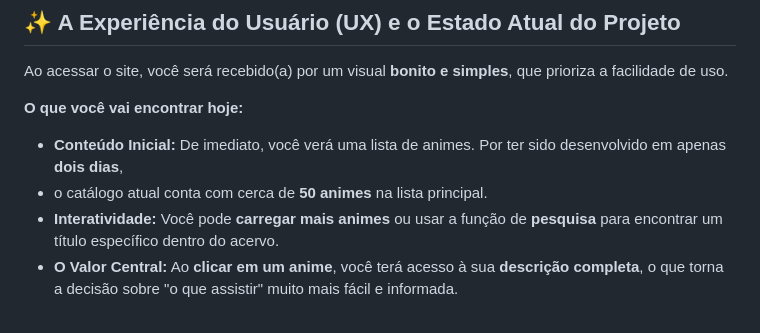
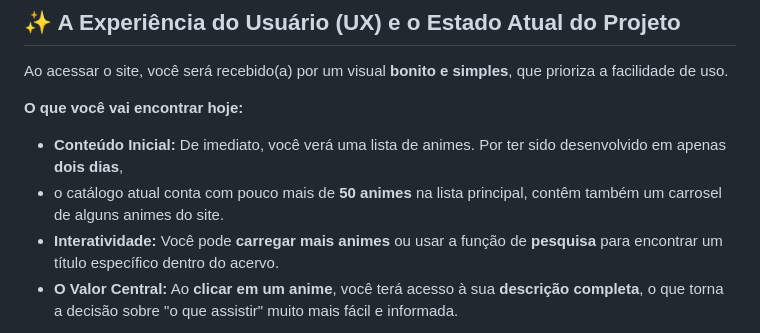
Before and after one commit to lucasmjv1/Base-de-conhecimento-de-Animes, a Markdown page: README.md, the part around the change. Drawn GitHub-style.

```diff
--- a/README.md
+++ b/README.md
@@ -51,7 +51,7 @@ Ao acessar o site, você será recebido(a) por um visual **bonito e simples**, q
 **O que você vai encontrar hoje:**
 
 * **Conteúdo Inicial:** De imediato, você verá uma lista de animes. Por ter sido desenvolvido em apenas **dois dias**,
-*  o catálogo atual conta com cerca de **50 animes** na lista principal.
+*  o catálogo atual conta com pouco mais de **50 animes** na lista principal, contêm também um carrosel de alguns animes do site.
 * **Interatividade:** Você pode **carregar mais animes** ou usar a função de **pesquisa** para encontrar um título específico dentro do acervo.
 * **O Valor Central:** Ao **clicar em um anime**, você terá acesso à sua **descrição completa**, o que torna a decisão sobre "o que assistir" muito mais fácil e informada.
 
```
